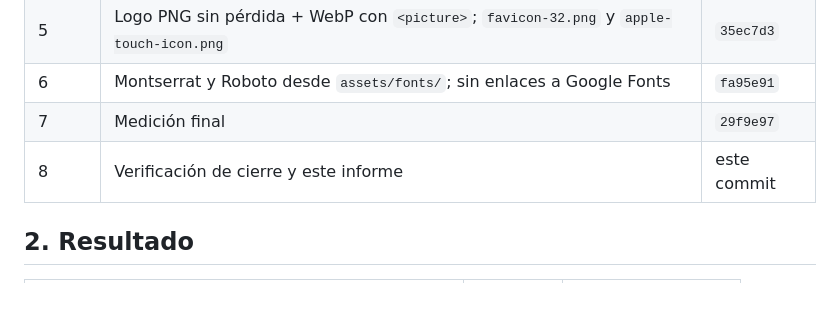
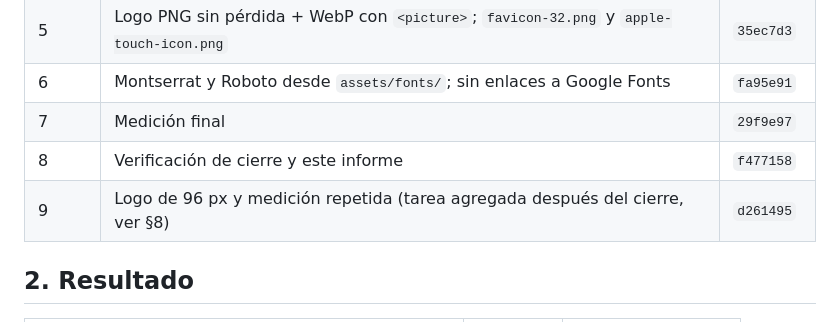
Before and after one commit to LeandroBarrera19/centro-mecanico-dgp-web, a Markdown page: docs/informe-m2b.md, the part around one of its changes. Rendered like a GitHub page; blank space fills up the shorter version.

```diff
--- a/docs/informe-m2b.md
+++ b/docs/informe-m2b.md
@@ -27,7 +28,8 @@ Los cambios hechos después del cierre están en la sección 8.
 | 5 | Logo PNG sin pérdida + WebP con `<picture>`; `favicon-32.png` y `apple-touch-icon.png` | `35ec7d3` |
 | 6 | Montserrat y Roboto desde `assets/fonts/`; sin enlaces a Google Fonts | `fa95e91` |
 | 7 | Medición final | `29f9e97` |
-| 8 | Verificación de cierre y este informe | este commit |
+| 8 | Verificación de cierre y este informe | `f477158` |
+| 9 | Logo de 96 px y medición repetida (tarea agregada después del cierre, ver §8) | `d261495` |
 
 ## 2. Resultado
 
```
Also changed, not shown: other parts of docs/informe-m2b.md (+25 -4 lines).
